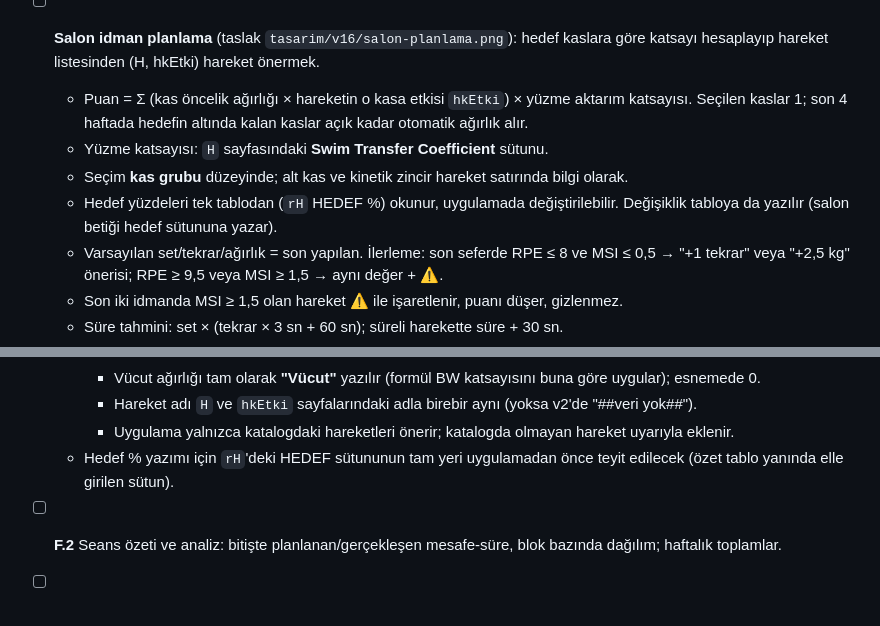
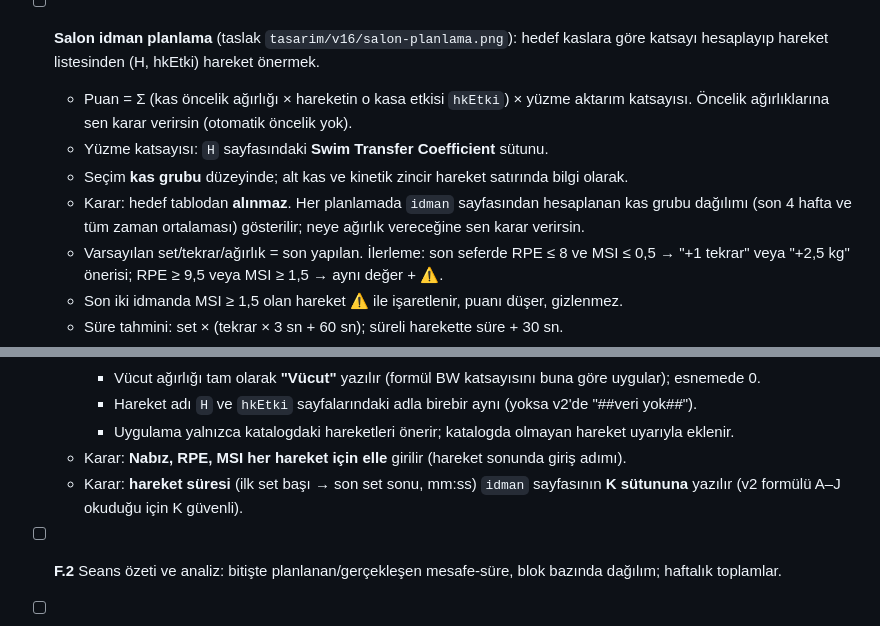
Before and after one commit to seyfettinkarakaya/Claude, a Markdown page: IS_LISTESI.md, 2 parts joined by grey strips. Rendered like a GitHub page.

Commit message:
İş listesi: hedef tablodan alınmaz, hareket başına nabız/RPE/MSI, süre K sütununa
Co-Authored-By: Claude Opus 5.5 <noreply@anthropic.com>
Claude-Session: https://claude.ai/code/session_01RZy5iPaCnnfAqxewCsrLXJ

```diff
--- a/IS_LISTESI.md
+++ b/IS_LISTESI.md
@@ -42,11 +42,11 @@ Sürüm 10.5 (onaylandı; büyük sürümle birlikte):
 - [ ] **Salon idman planlama** (taslak `tasarim/v16/salon-planlama.png`): hedef kaslara göre katsayı hesaplayıp
   hareket listesinden (H, hkEtki) hareket önermek.
   - Puan = Σ (kas öncelik ağırlığı × hareketin o kasa etkisi `hkEtki`) × yüzme aktarım katsayısı.
-    Seçilen kaslar 1; son 4 haftada hedefin altında kalan kaslar açık kadar otomatik ağırlık alır.
+    Öncelik ağırlıklarına sen karar verirsin (otomatik öncelik yok).
   - Yüzme katsayısı: `H` sayfasındaki **Swim Transfer Coefficient** sütunu.
   - Seçim **kas grubu** düzeyinde; alt kas ve kinetik zincir hareket satırında bilgi olarak.
-  - Hedef yüzdeleri tek tablodan (`rH` HEDEF %) okunur, uygulamada değiştirilebilir.
-    Değişiklik tabloya da yazılır (salon betiği hedef sütununa yazar).
+  - Karar: hedef tablodan **alınmaz**. Her planlamada `idman` sayfasından hesaplanan kas grubu dağılımı
+    (son 4 hafta ve tüm zaman ortalaması) gösterilir; neye ağırlık vereceğine sen karar verirsin.
   - Varsayılan set/tekrar/ağırlık = son yapılan. İlerleme: son seferde RPE ≤ 8 ve MSI ≤ 0,5 → "+1 tekrar"
     veya "+2,5 kg" önerisi; RPE ≥ 9,5 veya MSI ≥ 1,5 → aynı değer + ⚠.
   - Son iki idmanda MSI ≥ 1,5 olan hareket ⚠ ile işaretlenir, puanı düşer, gizlenmez.
@@ -73,8 +73,9 @@ Sürüm 10.5 (onaylandı; büyük sürümle birlikte):
     - Vücut ağırlığı tam olarak **"Vücut"** yazılır (formül BW katsayısını buna göre uygular); esnemede 0.
     - Hareket adı `H` ve `hkEtki` sayfalarındaki adla birebir aynı (yoksa v2'de "##veri yok##").
     - Uygulama yalnızca katalogdaki hareketleri önerir; katalogda olmayan hareket uyarıyla eklenir.
-  - Hedef % yazımı için `rH`'deki HEDEF sütununun tam yeri uygulamadan önce teyit edilecek (özet tablo
-    yanında elle girilen sütun).
+  - Karar: **Nabız, RPE, MSI her hareket için elle** girilir (hareket sonunda giriş adımı).
+  - Karar: **hareket süresi** (ilk set başı → son set sonu, mm:ss) `idman` sayfasının **K sütununa** yazılır
+    (v2 formülü A–J okuduğu için K güvenli).
 
 - [ ] **F.2** Seans özeti ve analiz: bitişte planlanan/gerçekleşen mesafe-süre,
   blok bazında dağılım; haftalık toplamlar.
```
